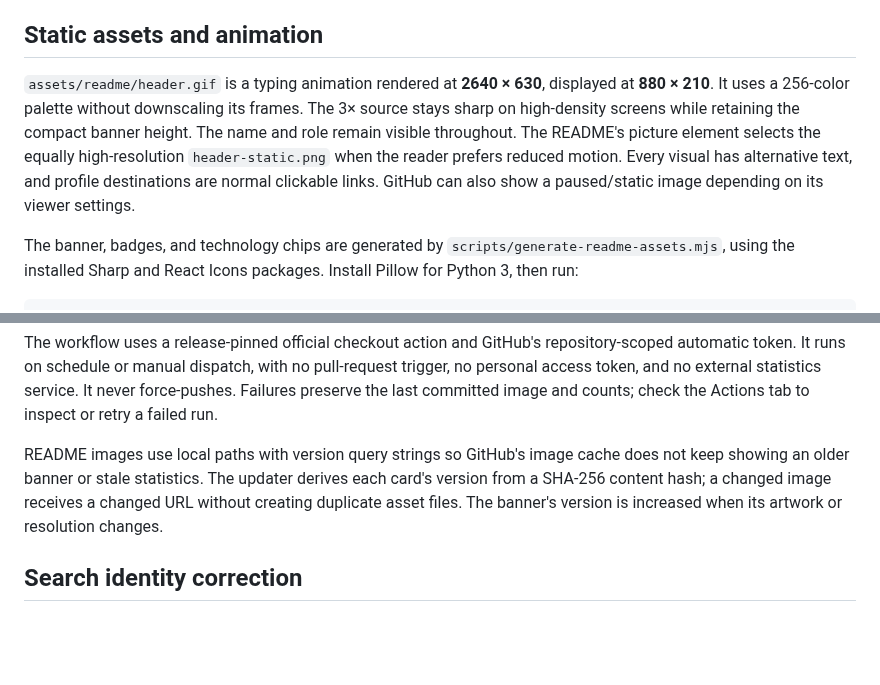
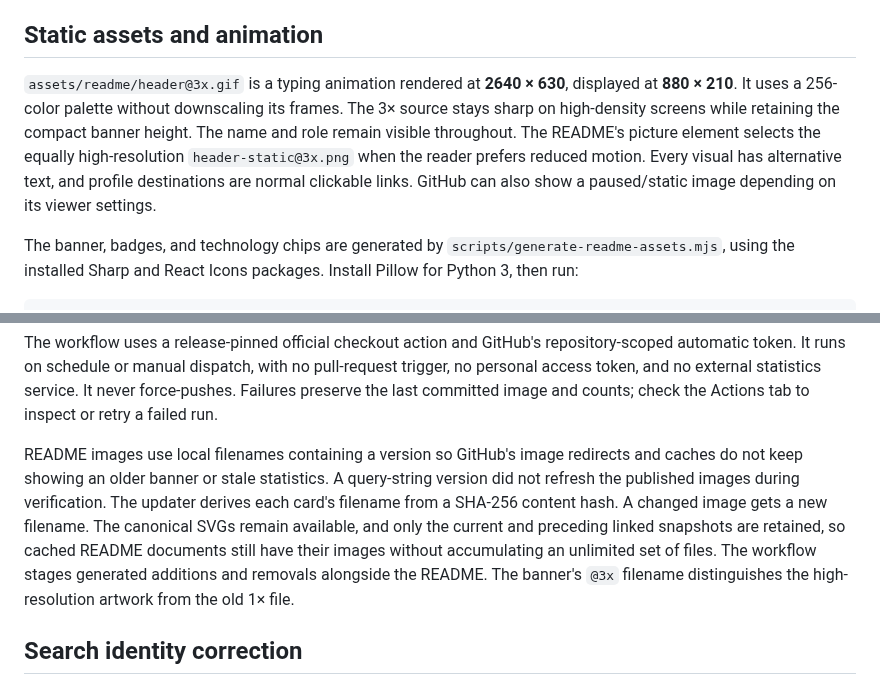
Before and after one commit to priyanshubuild/Priyanshubuild, a Markdown page: docs/README-ASSETS.md, 2 parts joined by grey strips. Rendered like a GitHub page; blank space fills up the shorter version.

Commit message:
Version README assets so GitHub serves the latest images

```diff
--- a/docs/README-ASSETS.md
+++ b/docs/README-ASSETS.md
@@ -4,7 +4,7 @@ The profile README uses the portfolio's charcoal background, white headings, gra
 
 ## Static assets and animation
 
-`assets/readme/header.gif` is a typing animation rendered at **2640 × 630**, displayed at **880 × 210**. It uses a 256-color palette without downscaling its frames. The 3× source stays sharp on high-density screens while retaining the compact banner height. The name and role remain visible throughout. The README's picture element selects the equally high-resolution `header-static.png` when the reader prefers reduced motion. Every visual has alternative text, and profile destinations are normal clickable links. GitHub can also show a paused/static image depending on its viewer settings.
+`assets/readme/header@3x.gif` is a typing animation rendered at **2640 × 630**, displayed at **880 × 210**. It uses a 256-color palette without downscaling its frames. The 3× source stays sharp on high-density screens while retaining the compact banner height. The name and role remain visible throughout. The README's picture element selects the equally high-resolution `header-static@3x.png` when the reader prefers reduced motion. Every visual has alternative text, and profile destinations are normal clickable links. GitHub can also show a paused/static image depending on its viewer settings.
 
 The banner, badges, and technology chips are generated by `scripts/generate-readme-assets.mjs`, using the installed Sharp and React Icons packages. Install Pillow for Python 3, then run:
 
@@ -29,7 +29,7 @@ The October 17 review verified that CSS dominates the public code totals: `tailw
 
 The workflow uses a release-pinned official checkout action and GitHub's repository-scoped automatic token. It runs on schedule or manual dispatch, with no pull-request trigger, no personal access token, and no external statistics service. It never force-pushes. Failures preserve the last committed image and counts; check the Actions tab to inspect or retry a failed run.
 
-README images use local paths with version query strings so GitHub's image cache does not keep showing an older banner or stale statistics. The updater derives each card's version from a SHA-256 content hash; a changed image receives a changed URL without creating duplicate asset files. The banner's version is increased when its artwork or resolution changes.
+README images use local filenames containing a version so GitHub's image redirects and caches do not keep showing an older banner or stale statistics. A query-string version did not refresh the published images during verification. The updater derives each card's filename from a SHA-256 content hash. A changed image gets a new filename. The canonical SVGs remain available, and only the current and preceding linked snapshots are retained, so cached README documents still have their images without accumulating an unlimited set of files. The workflow stages generated additions and removals alongside the README. The banner's `@3x` filename distinguishes the high-resolution artwork from the old 1× file.
 
 ## Search identity correction
 
```
Also changed, not shown: README.md (+4 -4 lines), docs/PORTFOLIO-QUALITY.md (+2 -0 lines), assets/readme/header-static@3x.png (renamed from assets/readme/header-static.png), assets/readme/header@3x.gif (renamed from assets/readme/header.gif), 6 other files.
